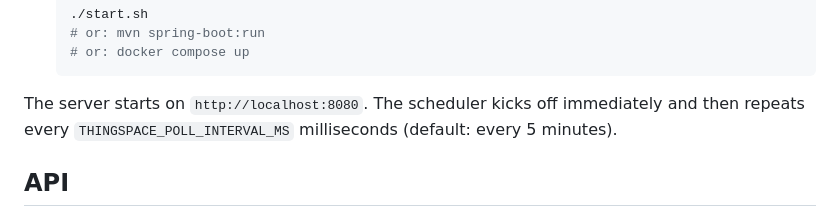
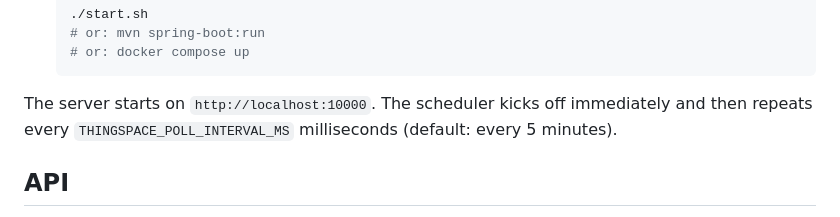
Before and after one commit to scorpiofox420-cmd/thingspace-order-server, a Markdown page: README.md, the part around the change. GitHub-like rendering.

````diff
--- a/README.md
+++ b/README.md
@@ -88,7 +88,7 @@ session, you'll have to wire that up separately.
    # or: docker compose up
    ```
 
-The server starts on `http://localhost:8080`. The scheduler kicks off immediately and then
+The server starts on `http://localhost:10000`. The scheduler kicks off immediately and then
 repeats every `THINGSPACE_POLL_INTERVAL_MS` milliseconds (default: every 5 minutes).
 
 ## API
````
